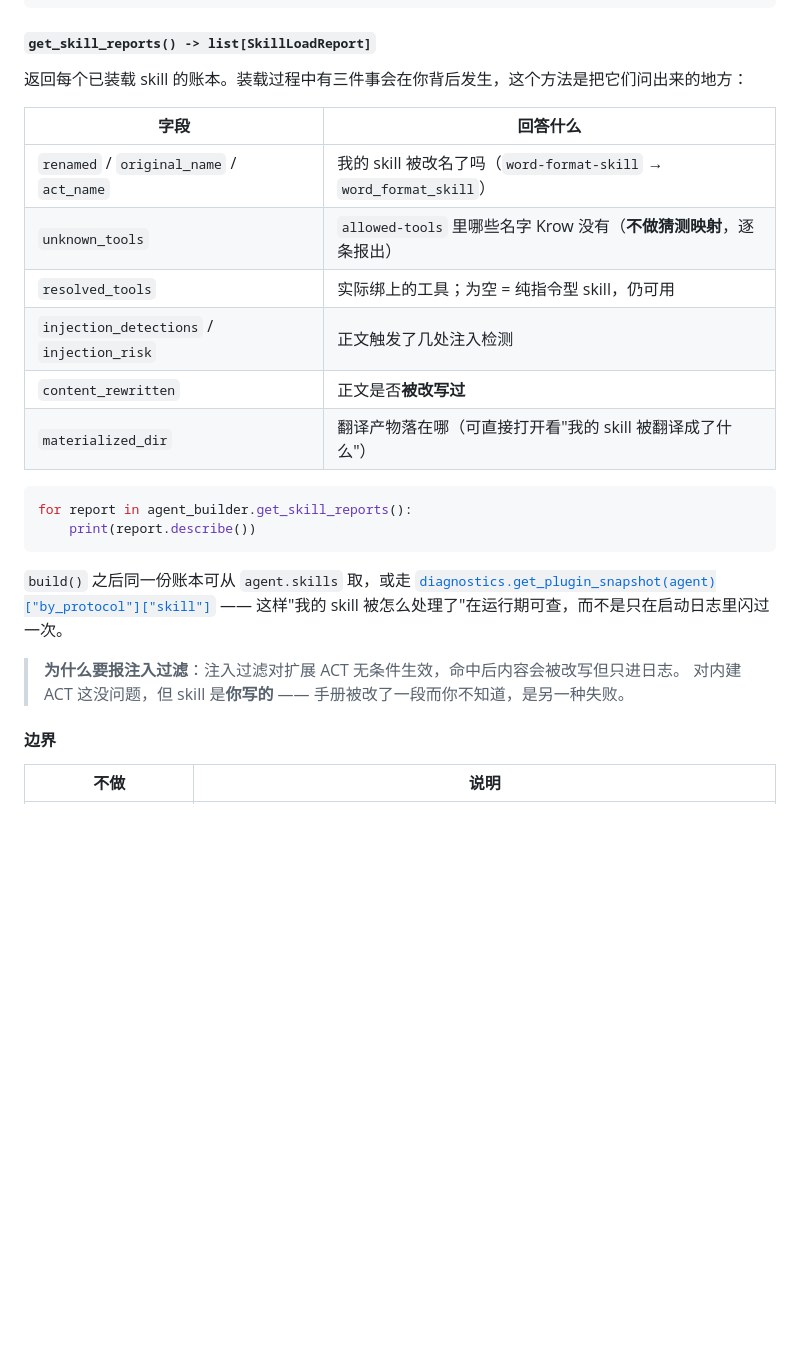
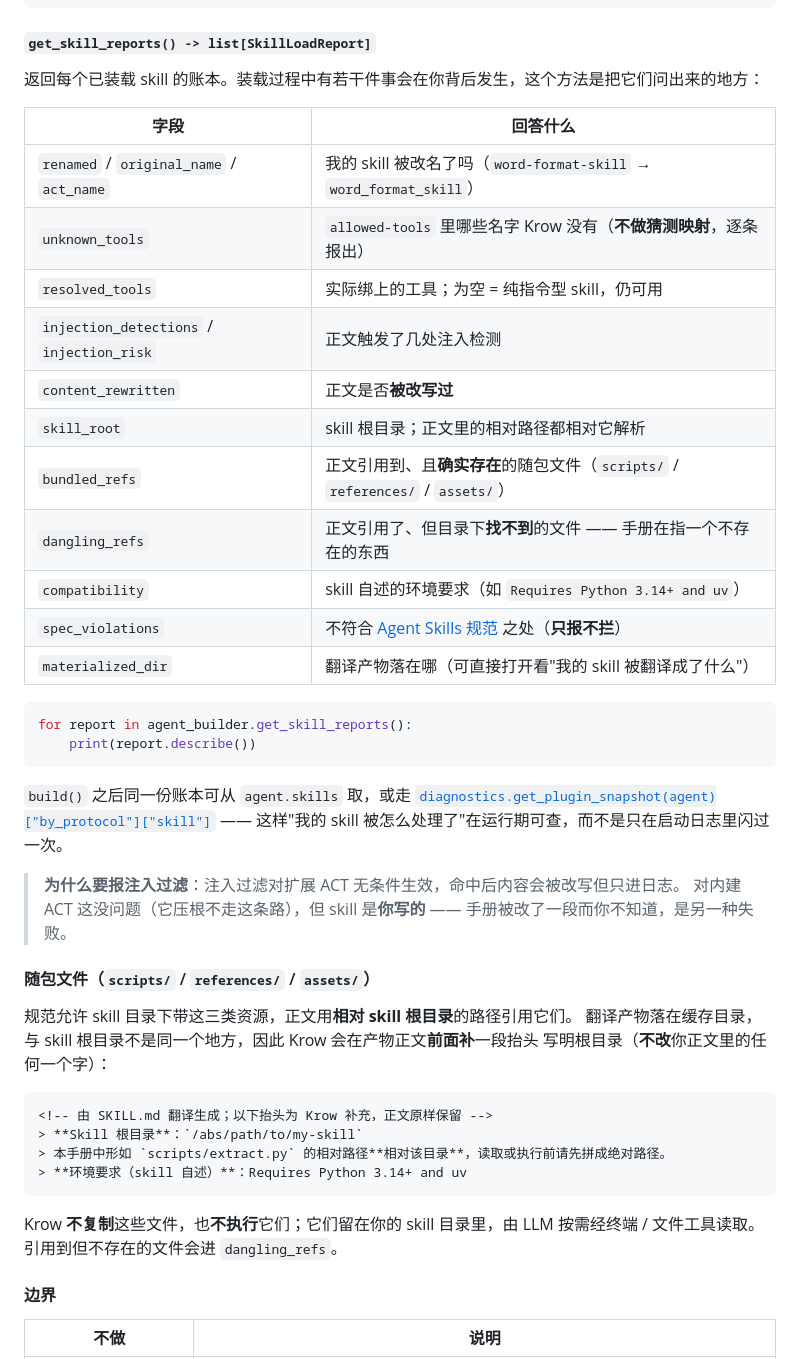
Before and after one commit to aullik5/krow-sdk-docs, a Markdown page: docs/api-reference.md, the part around the change. Rendered like a GitHub page; blank space fills up the shorter version.

Commit message:
sync: 镜像主仓 SDK 公开文档 + cookbook (monorepo @ d50a2386940b84ac74f72b478051622b3257e135)
由 sdk-public-docs-sync.yml publish job 自动同步（scripts/sync_public_docs.py --apply）。

````diff
--- a/docs/api-reference.md
+++ b/docs/api-reference.md
@@ -818,7 +818,7 @@ agent = (
 
 #### `get_skill_reports() -> list[SkillLoadReport]`
 
-返回每个已装载 skill 的账本。装载过程中有三件事会在你背后发生，这个方法是把它们问出来的地方：
+返回每个已装载 skill 的账本。装载过程中有若干件事会在你背后发生，这个方法是把它们问出来的地方：
 
 | 字段 | 回答什么 |
 |---|---|
@@ -827,6 +827,11 @@ agent = (
 | `resolved_tools` | 实际绑上的工具；为空 = 纯指令型 skill，仍可用 |
 | `injection_detections` / `injection_risk` | 正文触发了几处注入检测 |
 | `content_rewritten` | 正文是否**被改写过** |
+| `skill_root` | skill 根目录；正文里的相对路径都相对它解析 |
+| `bundled_refs` | 正文引用到、且**确实存在**的随包文件（`scripts/` / `references/` / `assets/`） |
+| `dangling_refs` | 正文引用了、但目录下**找不到**的文件 —— 手册在指一个不存在的东西 |
+| `compatibility` | skill 自述的环境要求（如 `Requires Python 3.14+ and uv`） |
+| `spec_violations` | 不符合 [Agent Skills 规范](https://agentskills.io/specification) 之处（**只报不拦**） |
 | `materialized_dir` | 翻译产物落在哪（可直接打开看"我的 skill 被翻译成了什么"） |
 
 ```python
@@ -839,7 +844,23 @@ for report in agent_builder.get_skill_reports():
 这样"我的 skill 被怎么处理了"在运行期可查，而不是只在启动日志里闪过一次。
 
 > **为什么要报注入过滤**：注入过滤对扩展 ACT 无条件生效，命中后内容会被改写但只进日志。
-> 对内建 ACT 这没问题，但 skill 是**你写的** —— 手册被改了一段而你不知道，是另一种失败。
+> 对内建 ACT 这没问题（它压根不走这条路），但 skill 是**你写的** —— 手册被改了一段而你不知道，是另一种失败。
+
+#### 随包文件（`scripts/` / `references/` / `assets/`）
+
+规范允许 skill 目录下带这三类资源，正文用**相对 skill 根目录**的路径引用它们。
+翻译产物落在缓存目录，与 skill 根目录不是同一个地方，因此 Krow 会在产物正文**前面补**一段抬头
+写明根目录（**不改**你正文里的任何一个字）：
+
+```markdown
+<!-- 由 SKILL.md 翻译生成；以下抬头为 Krow 补充，正文原样保留 -->
+> **Skill 根目录**：`/abs/path/to/my-skill`
+> 本手册中形如 `scripts/extract.py` 的相对路径**相对该目录**，读取或执行前请先拼成绝对路径。
+> **环境要求（skill 自述）**：Requires Python 3.14+ and uv
+```
+
+Krow **不复制**这些文件，也**不执行**它们；它们留在你的 skill 目录里，由 LLM 按需经终端 / 文件工具读取。
+引用到但不存在的文件会进 `dangling_refs`。
 
 #### 边界
 
````
Also changed, not shown: docs/advanced-development-guide.md (+8 -5 lines).
